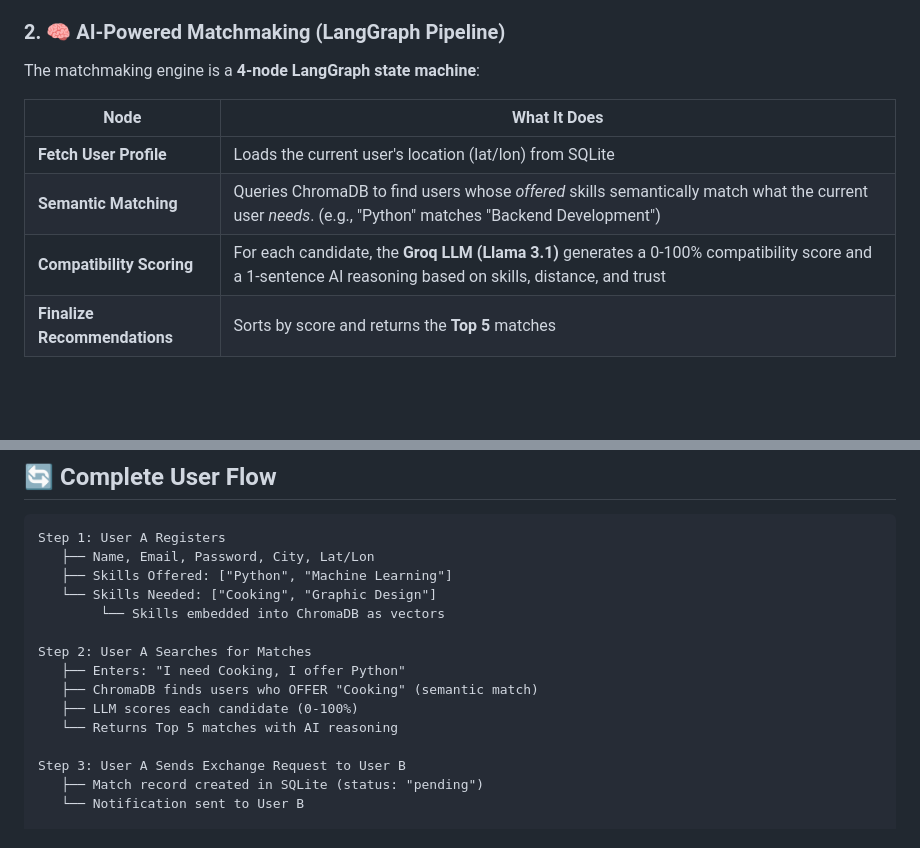
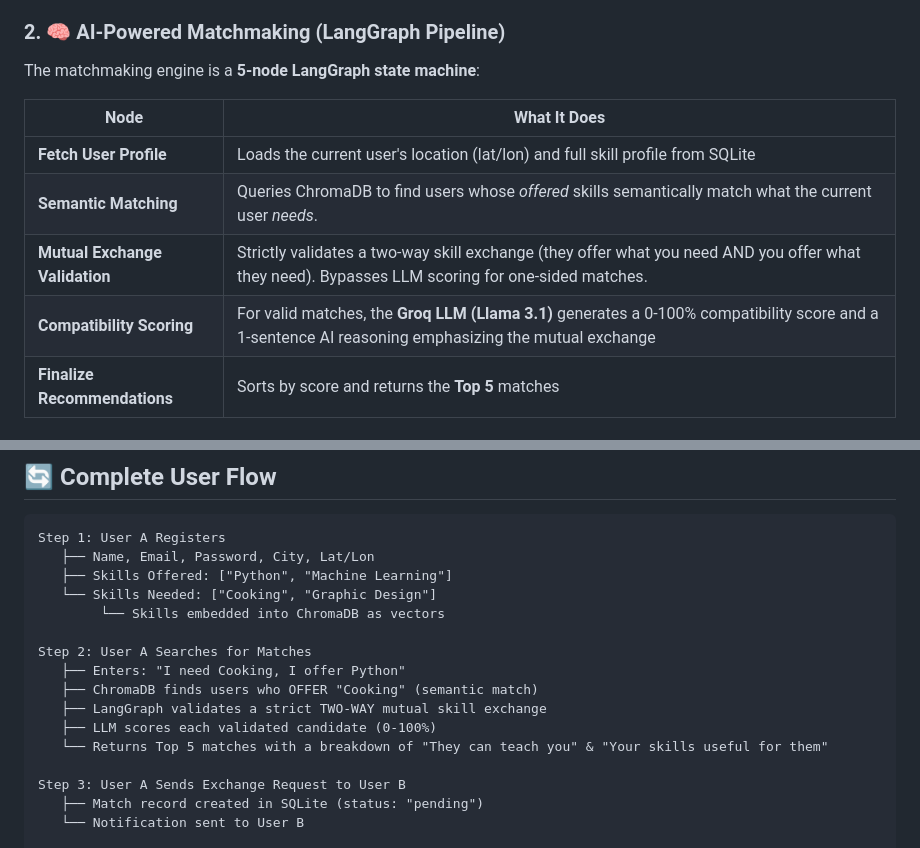
Before and after one commit to viveka-13/SkillSwap, a Markdown page: README.md, 2 parts joined by grey strips. Drawn GitHub-style; blank space fills up the shorter version.

Commit message:
both sides matching readme

```diff
--- a/README.md
+++ b/README.md
@@ -80,13 +80,14 @@ Many individuals have valuable skills but lack financial resources to access ser
 - Upon registration, skills are **embedded into ChromaDB** as vectors for semantic search.
 
 ### 2. 🧠 AI-Powered Matchmaking (LangGraph Pipeline)
-The matchmaking engine is a **4-node LangGraph state machine**:
+The matchmaking engine is a **5-node LangGraph state machine**:
 
 | Node | What It Does |
 |---|---|
-| **Fetch User Profile** | Loads the current user's location (lat/lon) from SQLite |
-| **Semantic Matching** | Queries ChromaDB to find users whose *offered* skills semantically match what the current user *needs*. (e.g., "Python" matches "Backend Development") |
-| **Compatibility Scoring** | For each candidate, the **Groq LLM (Llama 3.1)** generates a 0-100% compatibility score and a 1-sentence AI reasoning based on skills, distance, and trust |
+| **Fetch User Profile** | Loads the current user's location (lat/lon) and full skill profile from SQLite |
+| **Semantic Matching** | Queries ChromaDB to find users whose *offered* skills semantically match what the current user *needs*. |
+| **Mutual Exchange Validation** | Strictly validates a two-way skill exchange (they offer what you need AND you offer what they need). Bypasses LLM scoring for one-sided matches. |
+| **Compatibility Scoring** | For valid matches, the **Groq LLM (Llama 3.1)** generates a 0-100% compatibility score and a 1-sentence AI reasoning emphasizing the mutual exchange |
 | **Finalize Recommendations** | Sorts by score and returns the **Top 5** matches |
 
 ### 3. 📍 Hyperlocal Distance Calculation
@@ -134,8 +135,9 @@ Step 1: User A Registers
 Step 2: User A Searches for Matches
    ├── Enters: "I need Cooking, I offer Python"
    ├── ChromaDB finds users who OFFER "Cooking" (semantic match)
-   ├── LLM scores each candidate (0-100%)
-   └── Returns Top 5 matches with AI reasoning
+   ├── LangGraph validates a strict TWO-WAY mutual skill exchange
+   ├── LLM scores each validated candidate (0-100%)
+   └── Returns Top 5 matches with a breakdown of "They can teach you" & "Your skills useful for them"
 
 Step 3: User A Sends Exchange Request to User B
    ├── Match record created in SQLite (status: "pending")
```
